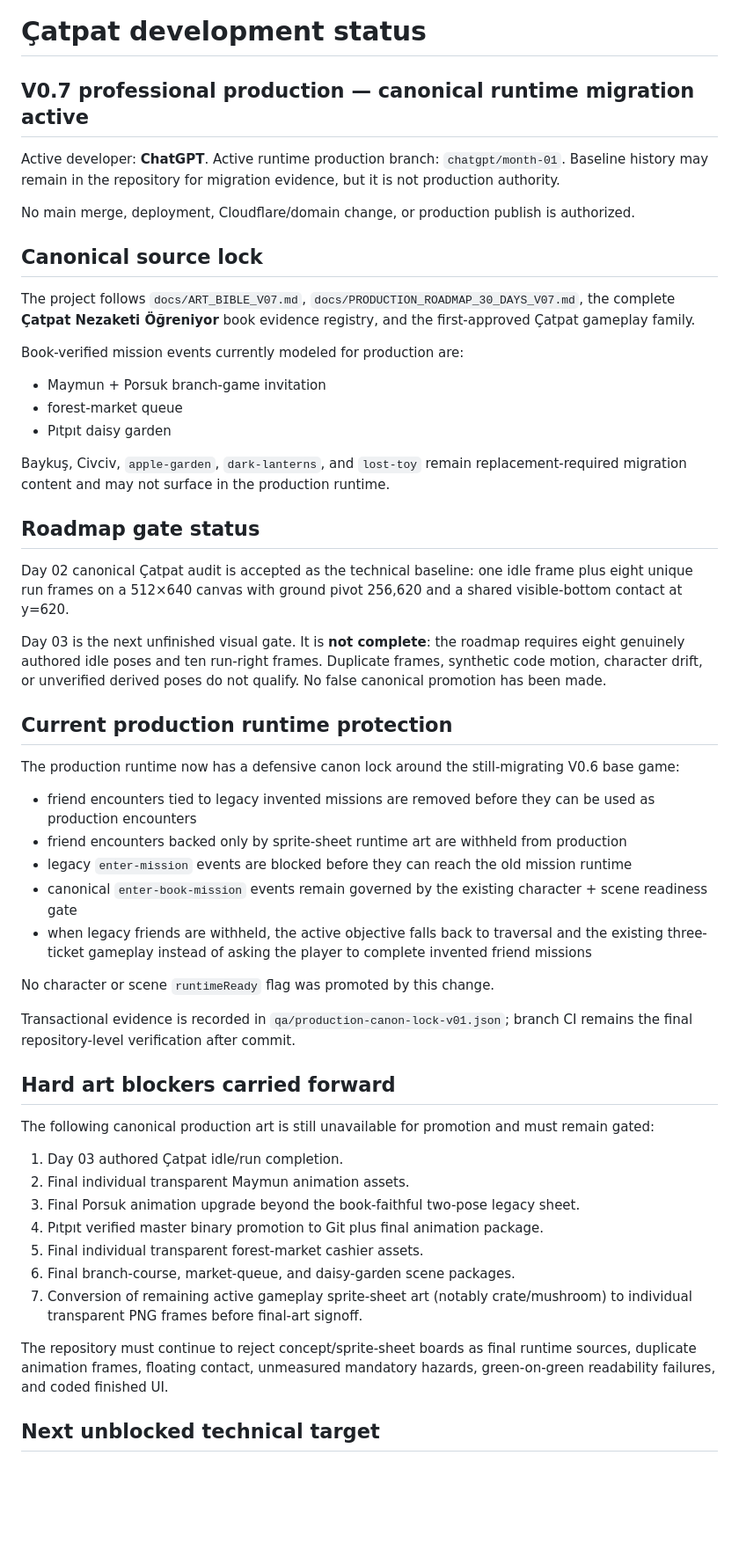
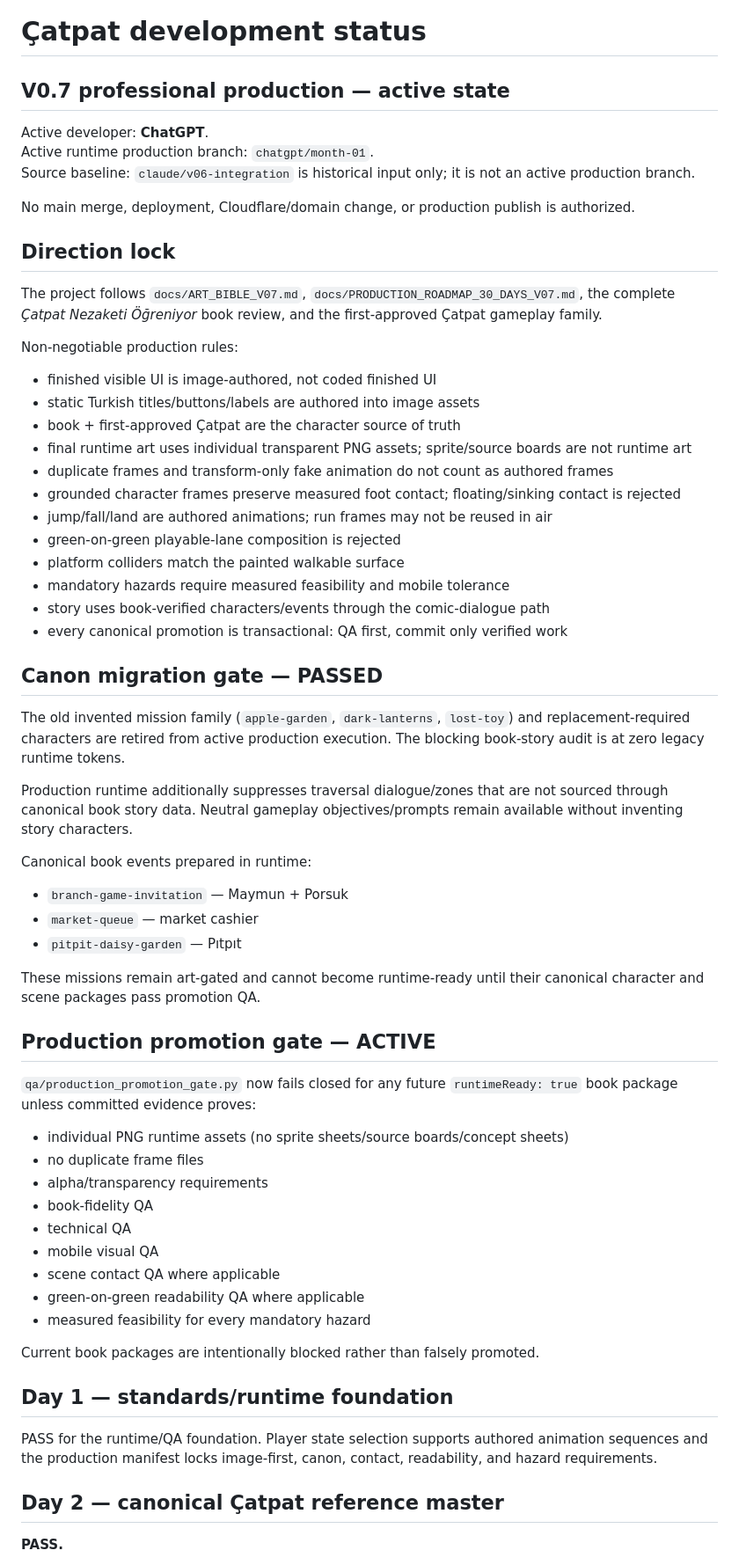
Before and after one commit to rizaaltun/catpat-game, a Markdown page: docs/DEVELOPMENT_STATUS.md, the part around one of its changes. Shown at 88% size. GitHub-like rendering; blank space fills up the shorter version.

Commit message:
docs: record canonical production gate state

```diff
--- a/docs/DEVELOPMENT_STATUS.md
+++ b/docs/DEVELOPMENT_STATUS.md
@@ -1,55 +1,64 @@
 # Çatpat development status
 
-## V0.7 professional production — canonical runtime migration active
+## V0.7 professional production — active state
 
 Active developer: **ChatGPT**.
 Active runtime production branch: `chatgpt/month-01`.
-Baseline history may remain in the repository for migration evidence, but it is not production authority.
+Source baseline: `claude/v06-integration` is historical input only; it is not an active production branch.
 
 No main merge, deployment, Cloudflare/domain change, or production publish is authorized.
 
-## Canonical source lock
+## Direction lock
 
-The project follows `docs/ART_BIBLE_V07.md`, `docs/PRODUCTION_ROADMAP_30_DAYS_V07.md`, the complete **Çatpat Nezaketi Öğreniyor** book evidence registry, and the first-approved Çatpat gameplay family.
+The project follows `docs/ART_BIBLE_V07.md`, `docs/PRODUCTION_ROADMAP_30_DAYS_V07.md`, the complete *Çatpat Nezaketi Öğreniyor* book review, and the first-approved Çatpat gameplay family.
 
-Book-verified mission events currently modeled for production are:
-- Maymun + Porsuk branch-game invitation
-- forest-market queue
-- Pıtpıt daisy garden
+Non-negotiable production rules:
+- finished visible UI is image-authored, not coded finished UI
+- static Turkish titles/buttons/labels are authored into image assets
+- book + first-approved Çatpat are the character source of truth
+- final runtime art uses individual transparent PNG assets; sprite/source boards are not runtime art
+- duplicate frames and transform-only fake animation do not count as authored frames
+- grounded character frames preserve measured foot contact; floating/sinking contact is rejected
+- jump/fall/land are authored animations; run frames may not be reused in air
+- green-on-green playable-lane composition is rejected
+- platform colliders match the painted walkable surface
+- mandatory hazards require measured feasibility and mobile tolerance
+- story uses book-verified characters/events through the comic-dialogue path
+- every canonical promotion is transactional: QA first, commit only verified work
 
-Baykuş, Civciv, `apple-garden`, `dark-lanterns`, and `lost-toy` remain replacement-required migration content and may not surface in the production runtime.
+## Canon migration gate — PASSED
 
-## Roadmap gate status
+The old invented mission family (`apple-garden`, `dark-lanterns`, `lost-toy`) and replacement-required characters are retired from active production execution. The blocking book-story audit is at zero legacy runtime tokens.
 
-Day 02 canonical Çatpat audit is accepted as the technical baseline: one idle frame plus eight unique run frames on a 512×640 canvas with ground pivot 256,620 and a shared visible-bottom contact at y=620.
+Production runtime additionally suppresses traversal dialogue/zones that are not sourced through canonical book story data. Neutral gameplay objectives/prompts remain available without inventing story characters.
 
-Day 03 is the next unfinished visual gate. It is **not complete**: the roadmap requires eight genuinely authored idle poses and ten run-right frames. Duplicate frames, synthetic code motion, character drift, or unverified derived poses do not qualify. No false canonical promotion has been made.
+Canonical book events prepared in runtime:
+- `branch-game-invitation` — Maymun + Porsuk
+- `market-queue` — market cashier
+- `pitpit-daisy-garden` — Pıtpıt
 
-## Current production runtime protection
+These missions remain art-gated and cannot become runtime-ready until their canonical character and scene packages pass promotion QA.
 
-The production runtime now has a defensive canon lock around the still-migrating V0.6 base game:
-- friend encounters tied to legacy invented missions are removed before they can be used as production encounters
-- friend encounters backed only by sprite-sheet runtime art are withheld from production
-- legacy `enter-mission` events are blocked before they can reach the old mission runtime
-- canonical `enter-book-mission` events remain governed by the existing character + scene readiness gate
-- when legacy friends are withheld, the active objective falls back to traversal and the existing three-ticket gameplay instead of asking the player to complete invented friend missions
+## Production promotion gate — ACTIVE
 
-No character or scene `runtimeReady` flag was promoted by this change.
+`qa/production_promotion_gate.py` now fails closed for any future `runtimeReady: true` book package unless committed evidence proves:
+- individual PNG runtime assets (no sprite sheets/source boards/concept sheets)
+- no duplicate frame files
+- alpha/transparency requirements
+- book-fidelity QA
+- technical QA
+- mobile visual QA
+- scene contact QA where applicable
+- green-on-green readability QA where applicable
+- measured feasibility for every mandatory hazard
 
-Transactional evidence is recorded in `qa/production-canon-lock-v01.json`; branch CI remains the final repository-level verification after commit.
+Current book packages are intentionally blocked rather than falsely promoted.
 
-## Hard art blockers carried forward
+## Day 1 — standards/runtime foundation
 
-The following canonical production art is still unavailable for promotion and must remain gated:
-1. Day 03 authored Çatpat idle/run completion.
-2. Final individual transparent Maymun animation assets.
-3. Final Porsuk animation upgrade beyond the book-faithful two-pose legacy sheet.
-4. Pıtpıt verified master binary promotion to Git plus final animation package.
-5. Final individual transparent forest-market cashier assets.
-6. Final branch-course, market-queue, and daisy-garden scene packages.
-7. Conversion of remaining active gameplay sprite-sheet art (notably crate/mushroom) to individual transparent PNG frames before final-art signoff.
+PASS for the runtime/QA foundation. Player state selection supports authored animation sequences and the production manifest locks image-first, canon, contact, readability, and hazard requirements.
 
-The repository must continue to reject concept/sprite-sheet boards as final runtime sources, duplicate animation frames, floating contact, unmeasured mandatory hazards, green-on-green readability failures, and coded finished UI.
+## Day 2 — canonical Çatpat reference master
 
-## Next unblocked technical target
+**PASS.**
 
```
Also changed, not shown: other parts of docs/DEVELOPMENT_STATUS.md (+46 -1 lines).
